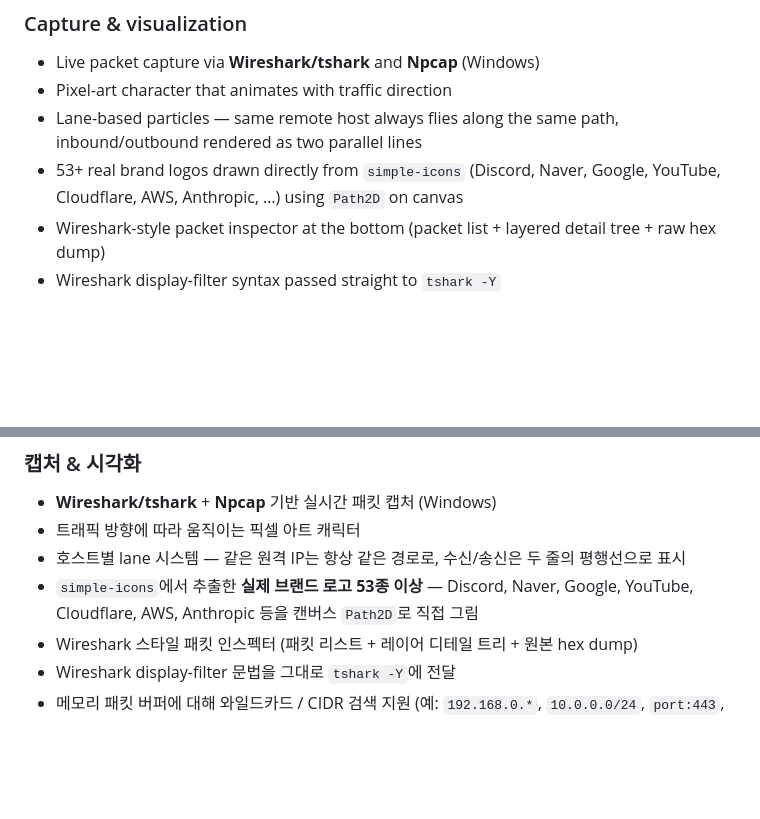
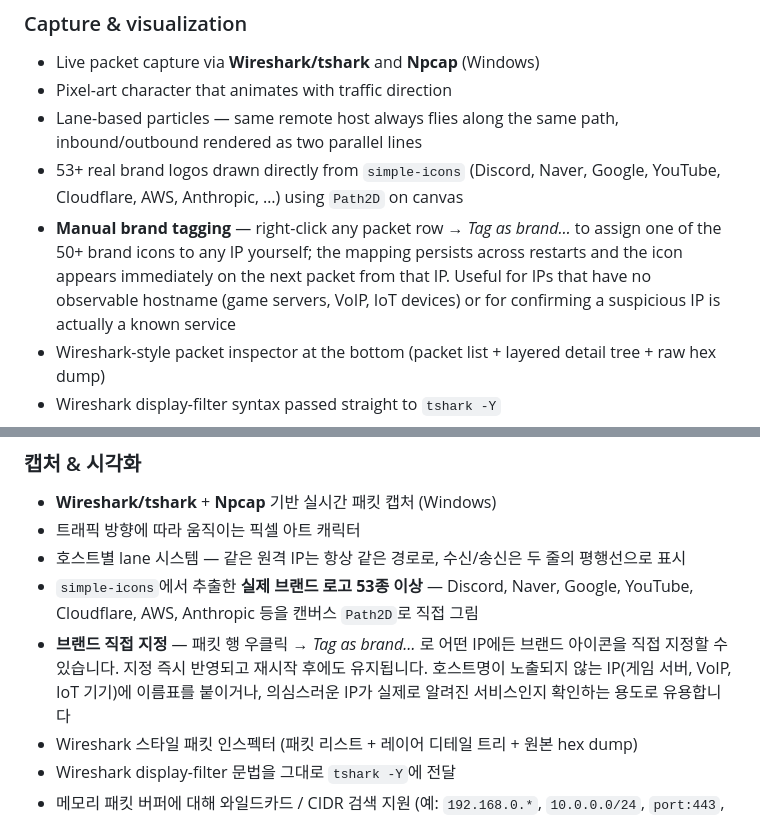
Before and after one commit to ZeripeDaniel/wirechar, a Markdown page: README.md, 2 parts joined by grey strips. GitHub-like rendering; blank space fills up the shorter version.

Commit message:
docs: document manual brand tagging feature in README (EN/KO)
Co-Authored-By: Claude Sonnet 4.6 <noreply@anthropic.com>

```diff
--- a/README.md
+++ b/README.md
@@ -28,6 +28,12 @@ you can auto-block the attacker via Windows Firewall + WinDivert in real time.
   inbound/outbound rendered as two parallel lines
 - 53+ real brand logos drawn directly from `simple-icons` (Discord, Naver,
   Google, YouTube, Cloudflare, AWS, Anthropic, …) using `Path2D` on canvas
+- **Manual brand tagging** — right-click any packet row → *Tag as brand…*
+  to assign one of the 50+ brand icons to any IP yourself; the mapping
+  persists across restarts and the icon appears immediately on the next
+  packet from that IP. Useful for IPs that have no observable hostname
+  (game servers, VoIP, IoT devices) or for confirming a suspicious IP is
+  actually a known service
 - Wireshark-style packet inspector at the bottom (packet list + layered
   detail tree + raw hex dump)
 - Wireshark display-filter syntax passed straight to `tshark -Y`
@@ -262,6 +268,11 @@ WinDivert를 통해 공격자 IP를 **실시간으로** 자동 차단할 수 있
 - `simple-icons`에서 추출한 **실제 브랜드 로고 53종 이상** —
   Discord, Naver, Google, YouTube, Cloudflare, AWS, Anthropic 등을
   캔버스 `Path2D`로 직접 그림
+- **브랜드 직접 지정** — 패킷 행 우클릭 → *Tag as brand…* 로 어떤 IP에든
+  브랜드 아이콘을 직접 지정할 수 있습니다. 지정 즉시 반영되고 재시작 후에도
+  유지됩니다. 호스트명이 노출되지 않는 IP(게임 서버, VoIP, IoT 기기)에
+  이름표를 붙이거나, 의심스러운 IP가 실제로 알려진 서비스인지 확인하는
+  용도로 유용합니다
 - Wireshark 스타일 패킷 인스펙터 (패킷 리스트 + 레이어 디테일 트리 +
   원본 hex dump)
 - Wireshark display-filter 문법을 그대로 `tshark -Y`에 전달
```
